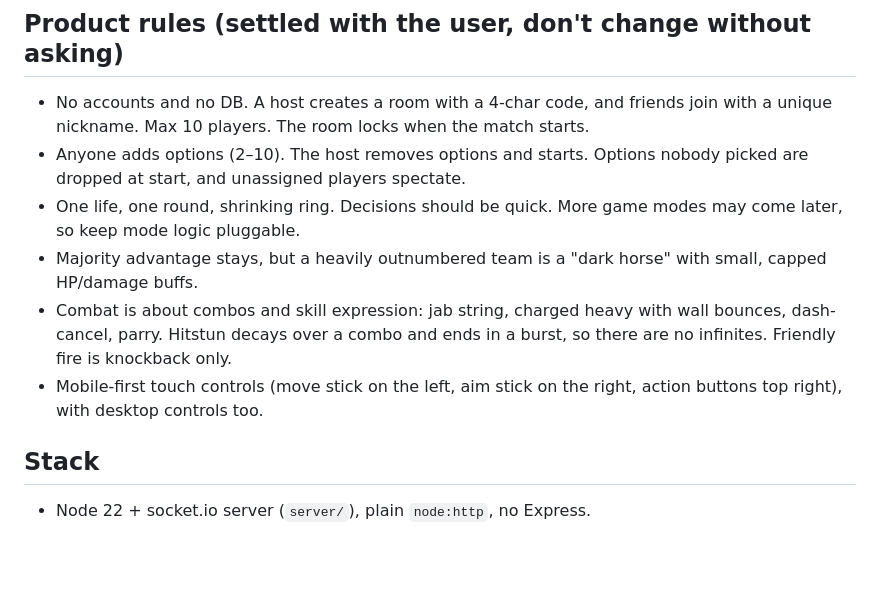
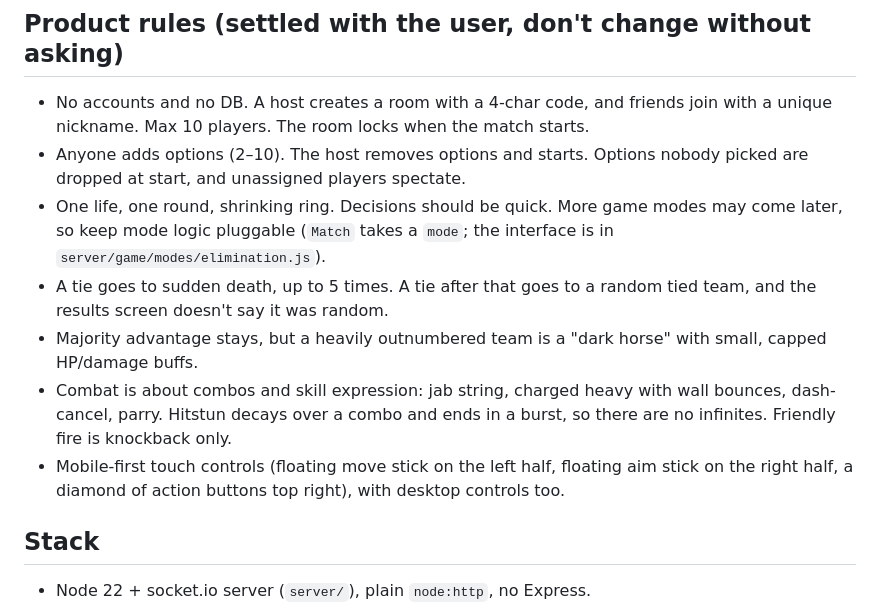
Before and after one commit to Motor-byk/i-d-KO, a Markdown page: CLAUDE.md, the part around one of its changes. Drawn GitHub-style; blank space fills up the shorter version.

```diff
--- a/CLAUDE.md
+++ b/CLAUDE.md
@@ -5,10 +5,11 @@ Friend groups settle disagreements (dinner, movies, hot takes) by fighting inste
 ## Product rules (settled with the user, don't change without asking)
 - No accounts and no DB. A host creates a room with a 4-char code, and friends join with a unique nickname. Max 10 players. The room locks when the match starts.
 - Anyone adds options (2–10). The host removes options and starts. Options nobody picked are dropped at start, and unassigned players spectate.
-- One life, one round, shrinking ring. Decisions should be quick. More game modes may come later, so keep mode logic pluggable.
+- One life, one round, shrinking ring. Decisions should be quick. More game modes may come later, so keep mode logic pluggable (`Match` takes a `mode`; the interface is in `server/game/modes/elimination.js`).
+- A tie goes to sudden death, up to 5 times. A tie after that goes to a random tied team, and the results screen doesn't say it was random.
 - Majority advantage stays, but a heavily outnumbered team is a "dark horse" with small, capped HP/damage buffs.
 - Combat is about combos and skill expression: jab string, charged heavy with wall bounces, dash-cancel, parry. Hitstun decays over a combo and ends in a burst, so there are no infinites. Friendly fire is knockback only.
-- Mobile-first touch controls (move stick on the left, aim stick on the right, action buttons top right), with desktop controls too.
+- Mobile-first touch controls (floating move stick on the left half, floating aim stick on the right half, a diamond of action buttons top right), with desktop controls too.
 
 ## Stack
 - Node 22 + socket.io server (`server/`), plain `node:http`, no Express.
```
Also changed, not shown: other parts of CLAUDE.md (+14 -4 lines).
